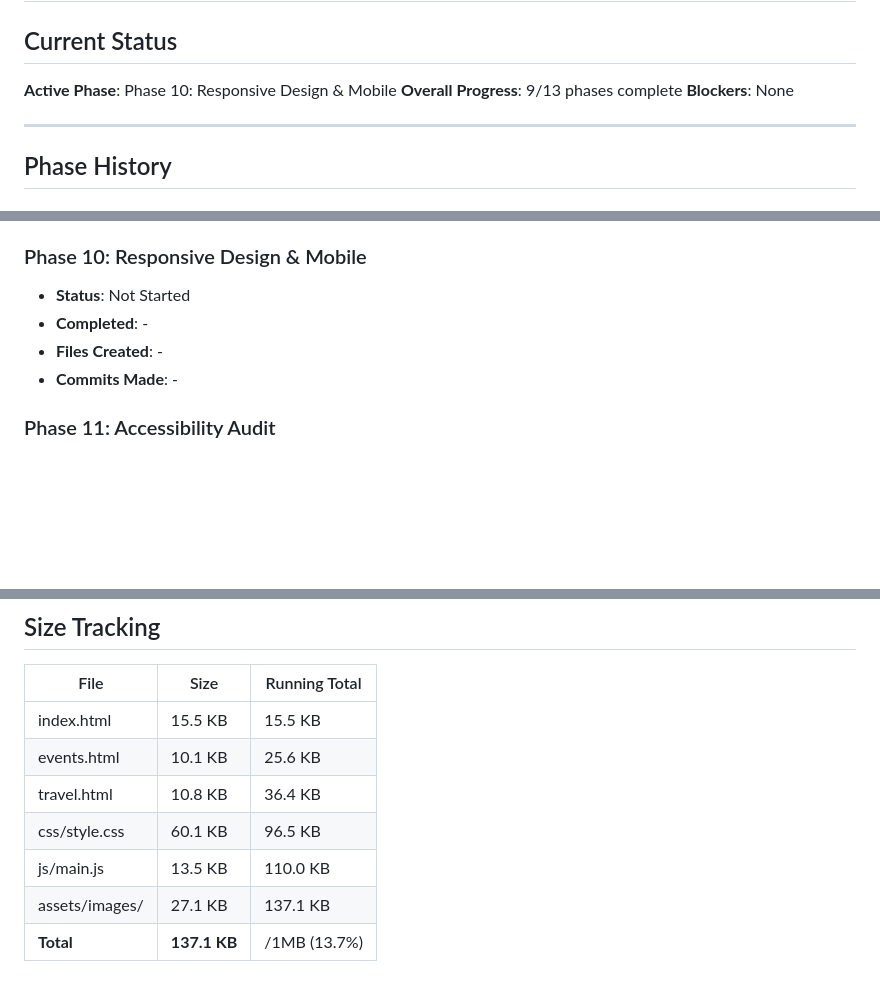
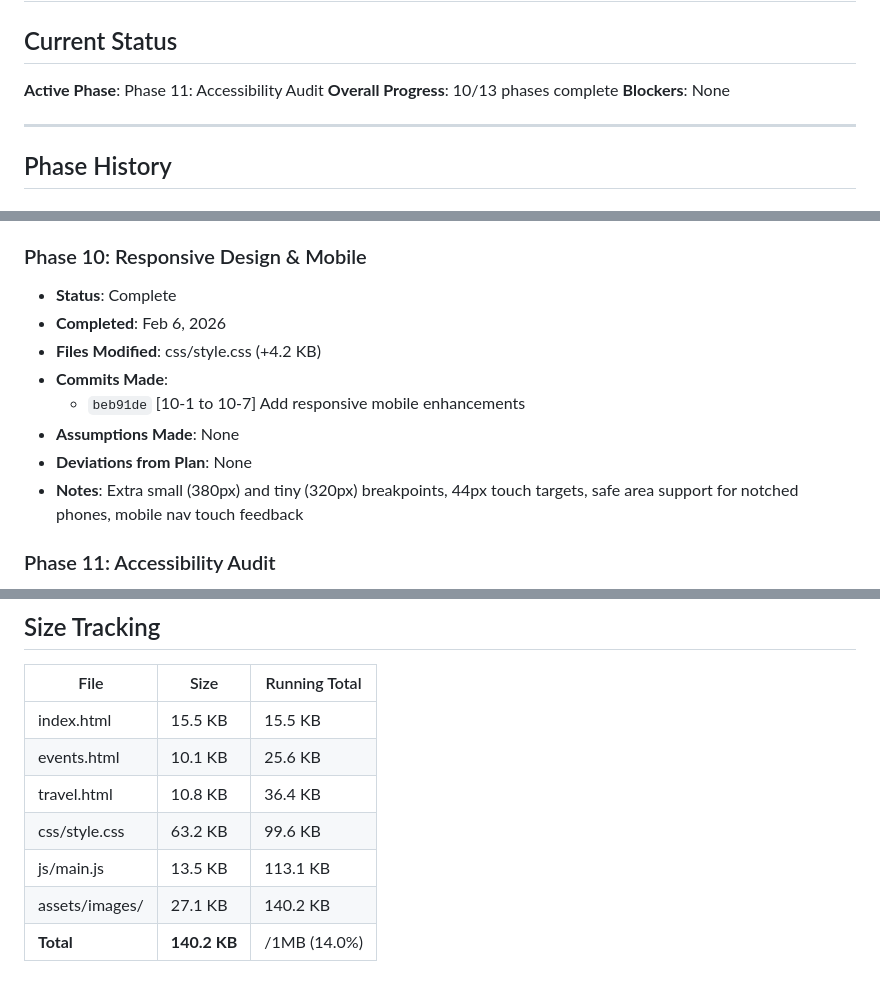
Before and after one commit to pb73-max/WeddingWebsiteFINALtheme, a Markdown page: PROGRESS.md, 3 parts joined by grey strips. Drawn GitHub-style; blank space fills up the shorter version.

Commit message:
[10-complete] Update tracking files with Phase 10 completion
Co-Authored-By: Claude Opus 4.5 <noreply@anthropic.com>

```diff
--- a/PROGRESS.md
+++ b/PROGRESS.md
@@ -1,8 +1,8 @@
 # Prerna & Arpit Wedding Website - Progress Tracker
 
 ## Current Status
-**Active Phase**: Phase 10: Responsive Design & Mobile
-**Overall Progress**: 9/13 phases complete
+**Active Phase**: Phase 11: Accessibility Audit
+**Overall Progress**: 10/13 phases complete
 **Blockers**: None
 
 ---
@@ -107,10 +107,14 @@
 - **Notes**: Intersection Observer scroll reveals, staggered animations, enhanced focus/hover states, countdown transitions, reduced-motion support
 
 ### Phase 10: Responsive Design & Mobile
-- **Status**: Not Started
-- **Completed**: -
-- **Files Created**: -
-- **Commits Made**: -
+- **Status**: Complete
+- **Completed**: Feb 6, 2026
+- **Files Modified**: css/style.css (+4.2 KB)
+- **Commits Made**:
+  - `beb91de` [10-1 to 10-7] Add responsive mobile enhancements
+- **Assumptions Made**: None
+- **Deviations from Plan**: None
+- **Notes**: Extra small (380px) and tiny (320px) breakpoints, 44px touch targets, safe area support for notched phones, mobile nav touch feedback
 
 ### Phase 11: Accessibility Audit
 - **Status**: Not Started
@@ -155,7 +159,7 @@
 | index.html | 15.5 KB | 15.5 KB |
 | events.html | 10.1 KB | 25.6 KB |
 | travel.html | 10.8 KB | 36.4 KB |
-| css/style.css | 60.1 KB | 96.5 KB |
-| js/main.js | 13.5 KB | 110.0 KB |
-| assets/images/ | 27.1 KB | 137.1 KB |
-| **Total** | **137.1 KB** | /1MB (13.7%)
+| css/style.css | 63.2 KB | 99.6 KB |
+| js/main.js | 13.5 KB | 113.1 KB |
+| assets/images/ | 27.1 KB | 140.2 KB |
+| **Total** | **140.2 KB** | /1MB (14.0%)
```
Also changed, not shown: RESTORE_POINTS.md (+10 -2 lines).
